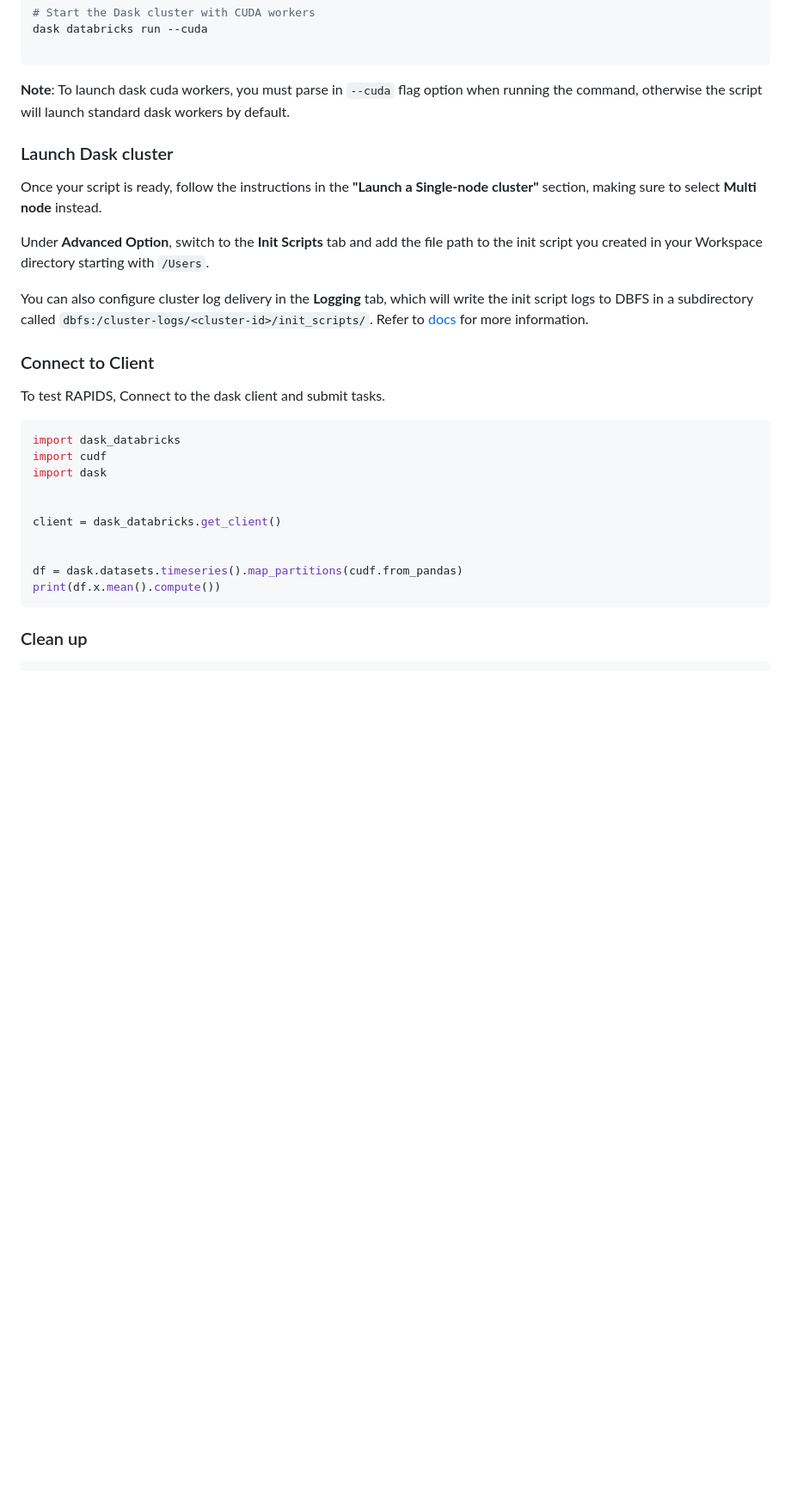
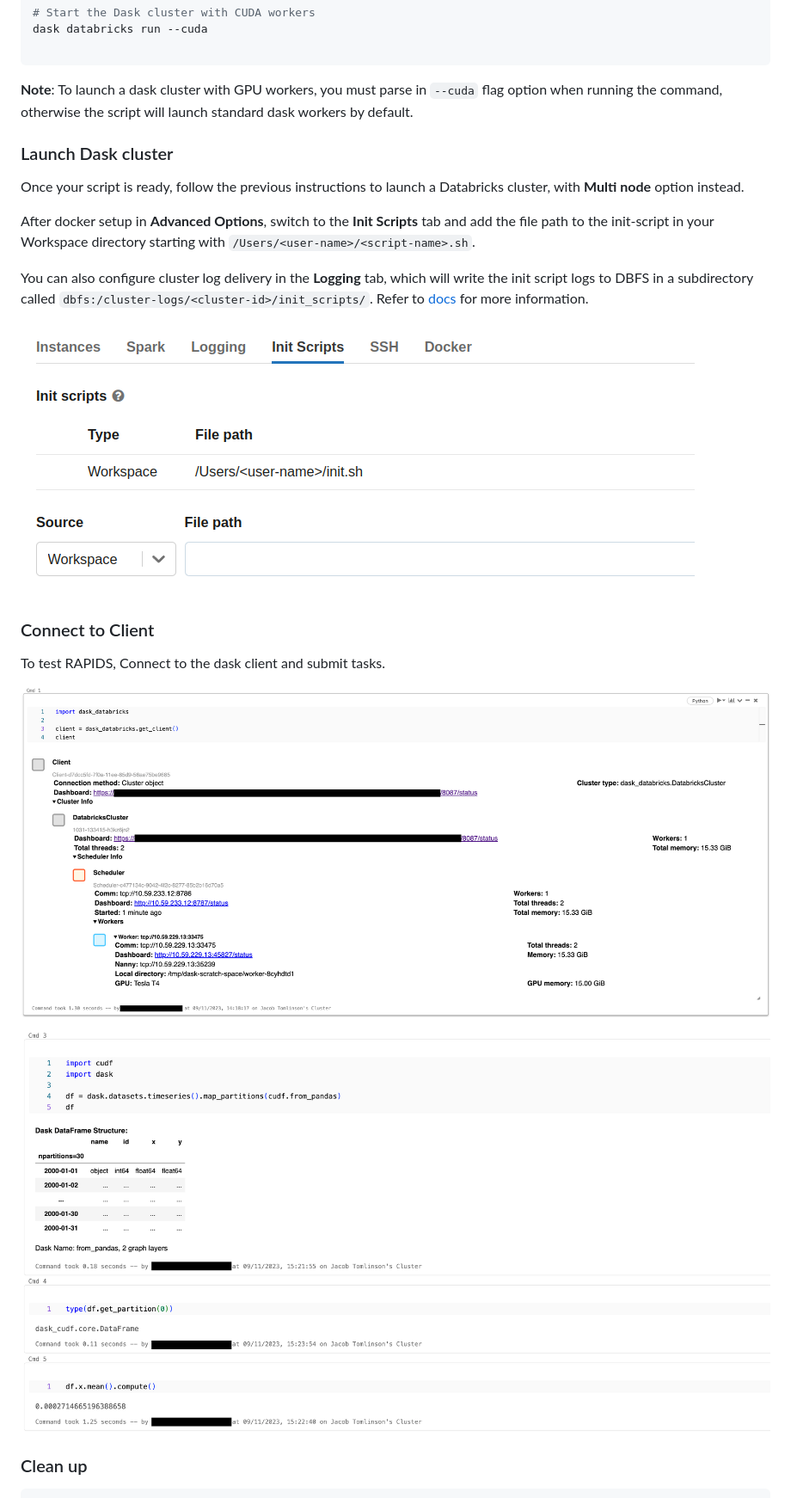
Before and after one commit to rapidsai/deployment, a Markdown page: source/platforms/databricks.md, the part around one of its changes. Shown at 86% size. Rendered like a GitHub page; pictures changed too: source/images/databricks-dask-init-script.png (added), source/images/databricks-mnmg-dask-client.png (added), source/images/databricks-mnmg-dask-example.png (added); blank space fills up the shorter version.

Commit message:
cleanup screenshot images

````diff
--- a/source/platforms/databricks.md
+++ b/source/platforms/databricks.md
@@ -96,32 +100,25 @@ dask databricks run --cuda
 
 ```
 
-**Note**: To launch dask cuda workers, you must parse in `--cuda` flag option when running the command, otherwise the script will launch standard dask workers by default.
+**Note**: To launch a dask cluster with GPU workers, you must parse in `--cuda` flag option when running the command, otherwise the script will launch standard dask workers by default.
 
 ### Launch Dask cluster
 
-Once your script is ready, follow the instructions in the **"Launch a Single-node cluster"** section, making sure to select **Multi node** instead.
+Once your script is ready, follow the previous instructions to launch a Databricks cluster, with **Multi node** option instead.
 
-Under **Advanced Option**, switch to the **Init Scripts** tab and add the file path to the init script you created in your Workspace directory starting with `/Users`.
+After docker setup in **Advanced Options**, switch to the **Init Scripts** tab and add the file path to the init-script in your Workspace directory starting with `/Users/<user-name>/<script-name>.sh`.
 
 You can also configure cluster log delivery in the **Logging** tab, which will write the init script logs to DBFS in a subdirectory called `dbfs:/cluster-logs/<cluster-id>/init_scripts/`. Refer to [docs](https://docs.databricks.com/en/init-scripts/logs.html) for more information.
+
+![Screenshot of init script](../images/databricks-dask-init-script.png)
 
 ### Connect to Client
 
 To test RAPIDS, Connect to the dask client and submit tasks.
 
-```python
-import dask_databricks
-import cudf
-import dask
+![Screenshot of dask-client](../images/databricks-mnmg-dask-client.png)
 
-
-client = dask_databricks.get_client()
-
-
-df = dask.datasets.timeseries().map_partitions(cudf.from_pandas)
-print(df.x.mean().compute())
-```
+![Screenshot of dask-client](../images/databricks-mnmg-dask-example.png)
 
 ### Clean up
 
````
Also changed, not shown: other parts of source/platforms/databricks.md (+10 -6 lines), source/images/databricks-runtime-deselect-photon.png (renamed from source/images/databricks-deselect-photon.png), source/images/databricks-worker-driver-node.png (renamed from source/images/databricks-ML-runtime.png).
